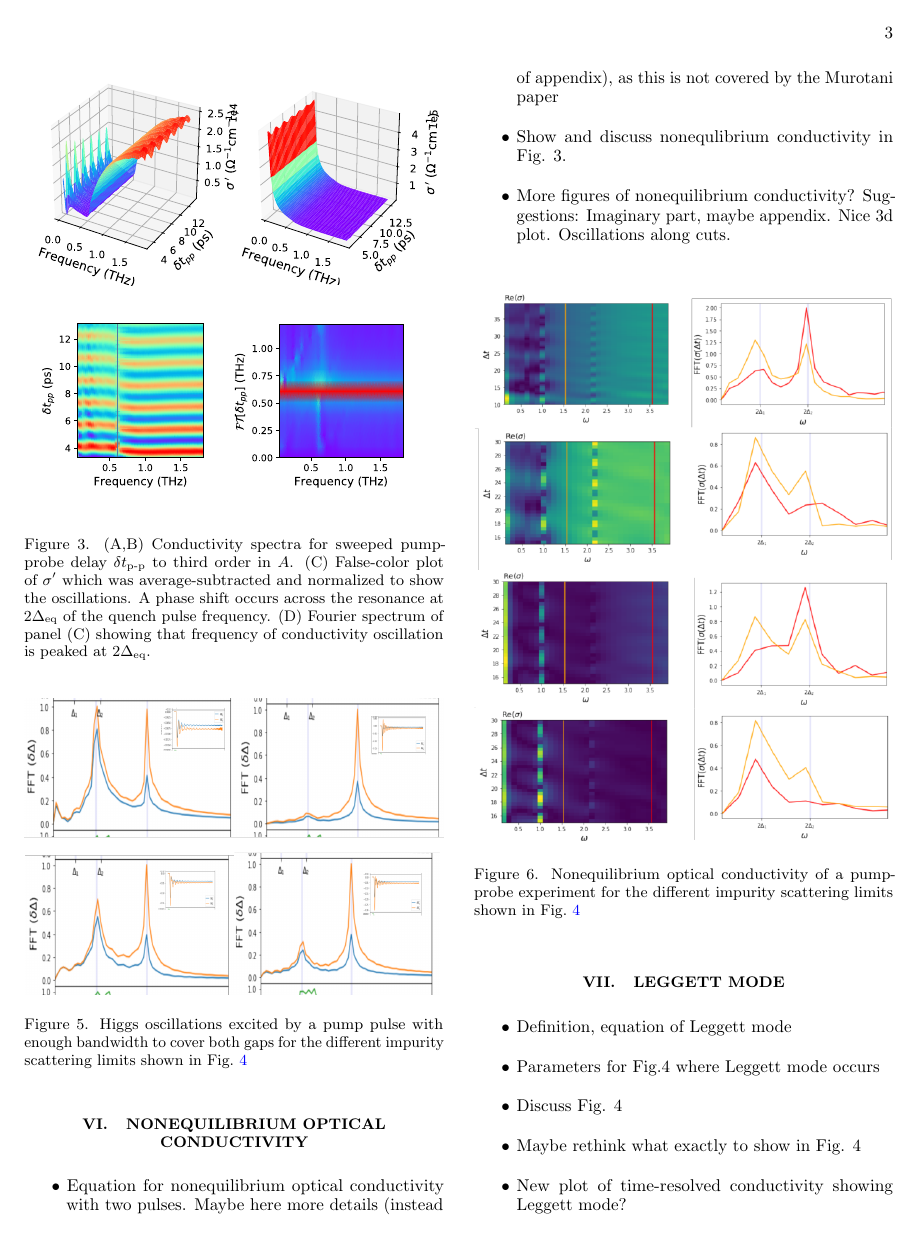
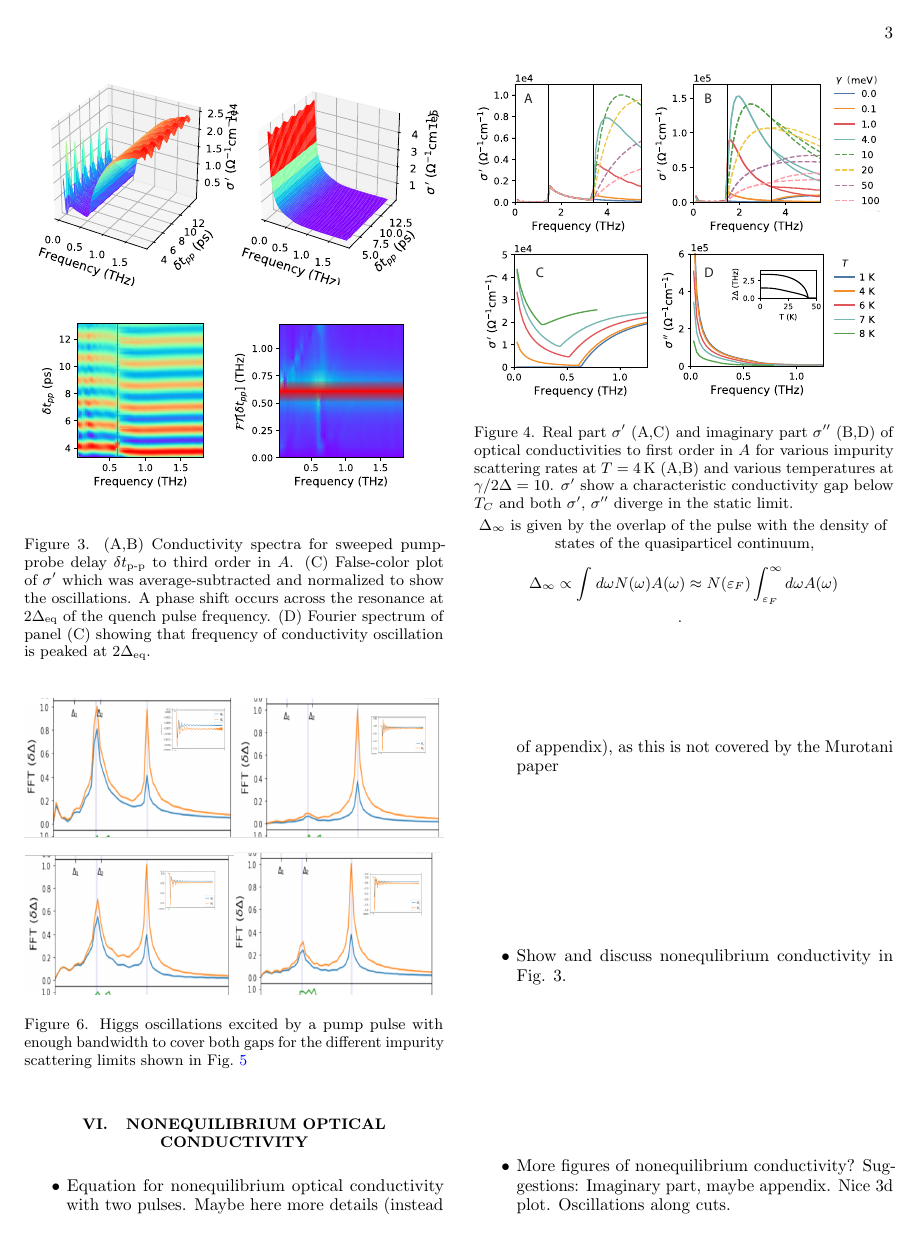
Before and after one commit to rafaelha/higgs-impurities-paper, a LaTeX paper (paper/paper_v1.tex): page 3 of 4 before the commit and page 3 of 5 after it. Compiled offline with pdfLaTeX.

Commit message:
standard commit

```diff
--- a/paper/paper_v1.tex
+++ b/paper/paper_v1.tex
@@ -233,6 +233,26 @@ conductivity oscillation is peaked at $2\Delta_{\text{eq}}$.}
 %\begin{comment}
 \section{Multi-band superconductivity}
 \label{sec:multiband}
+
+\begin{figure}[ht]
+	\centering
+	\includegraphics[width=\columnwidth]{figures/m-fig1.pdf}
+
+	\caption{Real part $\sigma'$ (A,C) and imaginary part $\sigma''$ (B,D)
+		of optical conductivities to first order in $A$
+	for various impurity scattering rates at $T=\SI{4}{\kelvin}$ (A,B) and
+various temperatures at $\gamma/2\Delta=10$. $\sigma'$ show a characteristic
+conductivity gap below $T_C$ and both $\sigma'$, $\sigma''$ diverge in the
+static limit.}
+
+$\Delta_{\infty}$ is given by the overlap of the pulse with the density of
+states of the quasiparticel continuum,
+$$\Delta_{\infty} \propto
+\int_{}^{}d\omega N(\omega) A(\omega) \approx N(\varepsilon_F)
+\int_{\varepsilon_F}^{\infty}d\omega A(\omega)$$.
+\label{fig:singleband-gap}
+\end{figure}
+
 %%%%%%%%%%%%%%%%%%%%%%%%%%%%%%%%%%%%%%%%%%%%%%%%%%%%%%%%
 \section{Higgs oscillations}
 \label{sec:higgs_oscillations}
```
Also changed, not shown: multiband/figs-cond/cond-temp-imag.pdf (added), multiband/figs-cond/cond-temp-legend2.pdf (added), multiband/figs-cond/cond-temp-real.pdf (added), paper/paper_v1.pdf, 5 other files.
